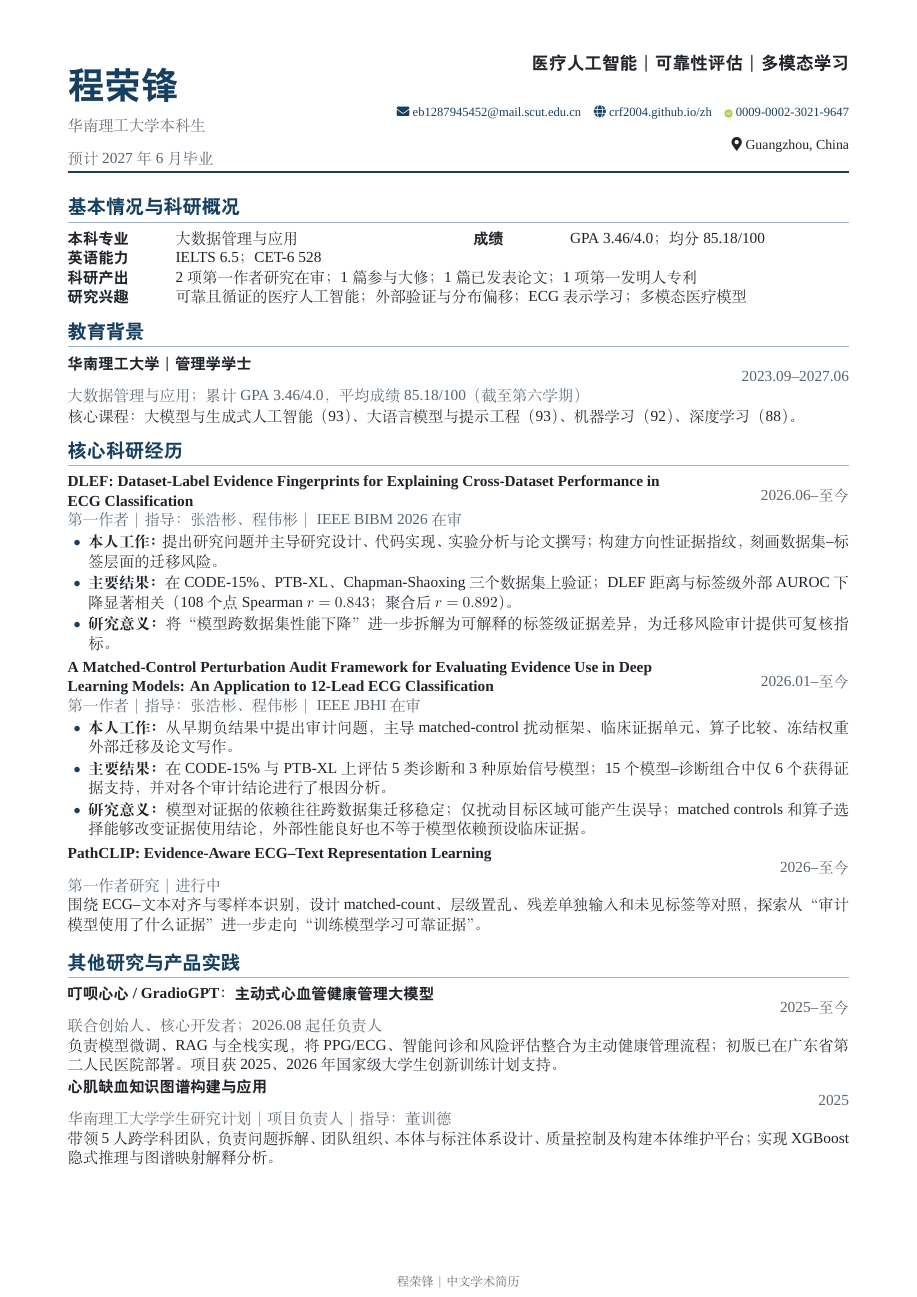
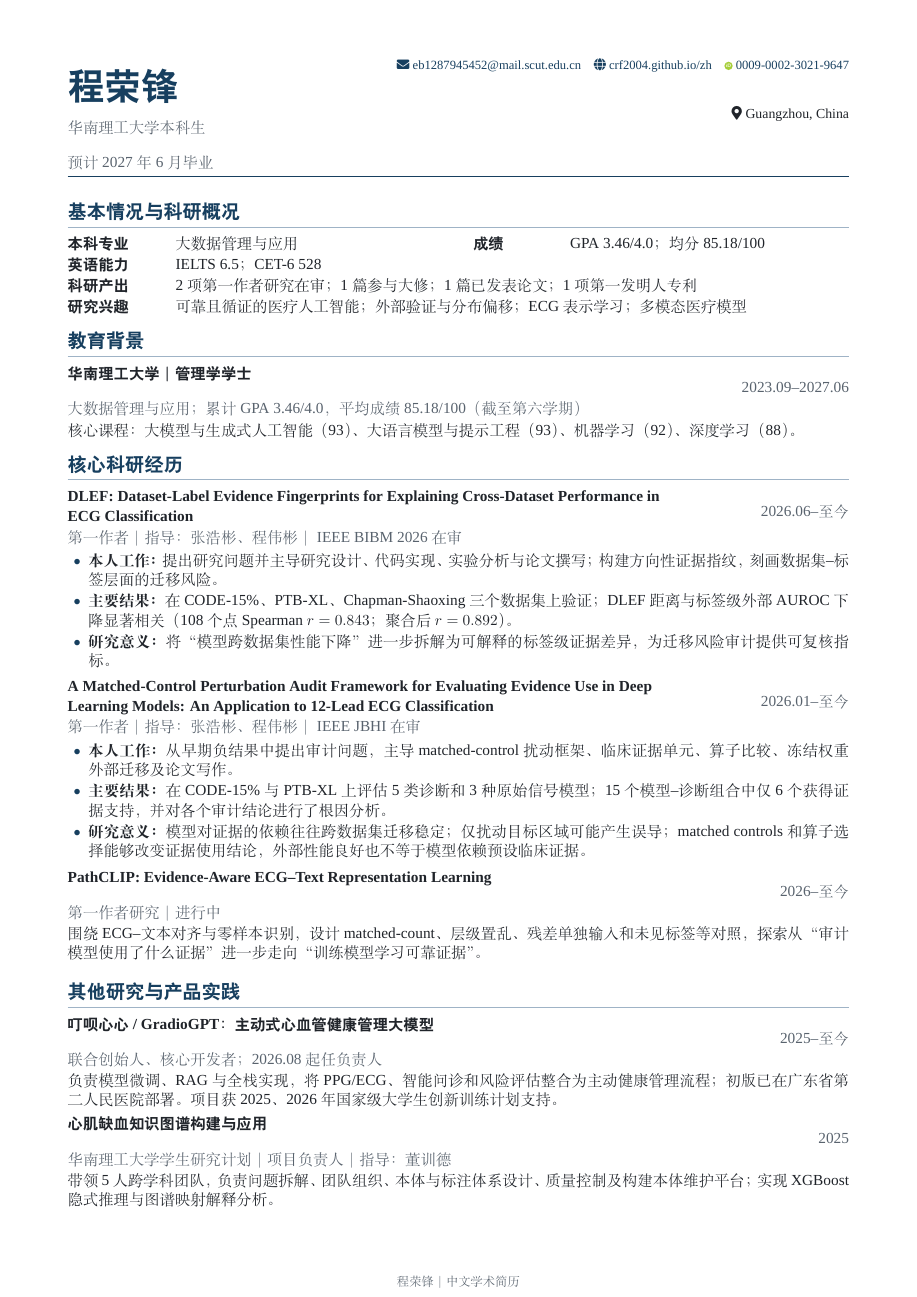
Before and after one commit to CRF2004/crf2004.github.io, a LaTeX CV (cv/rongfeng-cheng-cv-zh.tex): page 1 of 2. Compiled offline with XeLaTeX; a missing font is replaced by an installed copy or a similar font.

Commit message:
Standardize Chinese CV spacing

```diff
--- a/cv/rongfeng-cheng-cv-zh.tex
+++ b/cv/rongfeng-cheng-cv-zh.tex
@@ -35,7 +35,8 @@
 \setlength{\parindent}{0pt}
 \setlength{\parskip}{0pt}
 \linespread{1.06}
-\setlist[itemize]{leftmargin=1.35em,itemsep=0.12em,topsep=0.18em,parsep=0pt,partopsep=0pt,label=\textcolor{navy}{\small$\bullet$}}
+\renewcommand{\arraystretch}{1.06}
+\setlist[itemize]{leftmargin=1.35em,itemsep=0.10em,topsep=0.14em,parsep=0pt,partopsep=0pt,label=\textcolor{navy}{\small$\bullet$}}
 \pagenumbering{gobble}
 
 \titleformat{\section}{\heiti\bfseries\color{navy}\fontsize{12.5}{14}\selectfont}{}{0pt}{}[\vspace{0.12em}\color{rule}\titlerule]
@@ -43,20 +44,20 @@
 
 \newcommand{\daterow}[3]{%
   \begin{tabularx}{\textwidth}{@{}X>{\raggedleft\arraybackslash}p{3.25cm}@{}}
-    {\heiti\bfseries #1} & {\color{muted}#2}\\[-0.05em]
+    {\heiti\bfseries #1} & {\color{muted}#2}\\[0.04em]
     \multicolumn{2}{@{}l@{}}{{\color{muted}#3}}
-  \end{tabularx}\vspace{0.08em}
+  \end{tabularx}\par\vspace{0.14em}
 }
 
 \newcommand{\project}[4]{%
   \begin{tabularx}{\textwidth}{@{}>{\raggedright\arraybackslash}X>{\raggedleft\arraybackslash}p{3.25cm}@{}}
-    {\heiti\bfseries #1} & {\color{muted}#2}\\[-0.08em]
+    {\heiti\bfseries #1} & {\color{muted}#2}\\[0.04em]
     \multicolumn{2}{@{}l@{}}{{\color{muted}#3}}
-  \end{tabularx}
-  #4\vspace{0.26em}
+  \end{tabularx}\par\vspace{0.08em}
+  #4\par\vspace{0.34em}
 }
 
-\newcommand{\pub}[2]{\hangindent=1.5em\hangafter=1 {\heiti\bfseries #1}\quad #2\par\vspace{0.2em}}
+\newcommand{\pub}[2]{\hangindent=1.5em\hangafter=1 {\heiti\bfseries #1}\quad #2\par\vspace{0.28em}}
 
 \pagestyle{fancy}
 \fancyhf{}
@@ -69,14 +70,14 @@
 % ---------- 紧凑型中文导师初筛页眉 ----------
 \begin{tabularx}{\textwidth}{@{}X>{\raggedleft\arraybackslash}p{11.8cm}@{}}
   {\heiti\bfseries\color{navy}\fontsize{24}{26}\selectfont 程荣锋} &
-  {\heiti\bfseries\fontsize{11.5}{13}\selectfont 医疗人工智能｜可靠性评估｜多模态学习}\\[0.3em]
-  {\color{muted}华南理工大学本科生} &
   {\fontsize{8.2}{9.5}\selectfont
   \href{mailto:eb1287945452@mail.scut.edu.cn}{\faIcon{envelope}\ eb1287945452@mail.scut.edu.cn}\quad
   \href{https://crf2004.github.io/zh}{\faIcon{globe}\ crf2004.github.io/zh}\quad
-  \href{https://orcid.org/0009-0002-3021-9647}{\orcidicon\ 0009-0002-3021-9647}}\\
+  \href{https://orcid.org/0009-0002-3021-9647}{\orcidicon\ 0009-0002-3021-9647}}\\[0.18em]
+  {\color{muted}华南理工大学本科生} &
+  {\small\faIcon{map-marker-alt}\ Guangzhou, China}\\[0.08em]
   {\color{muted}预计 2027 年 6 月毕业} &
-  {\small\faIcon{map-marker-alt}\ Guangzhou, China}
+  {}
 \end{tabularx}
 \vspace{0.35em}
 {\color{navy}\rule{\textwidth}{1.1pt}}
```
Also changed, not shown: 1 other file.
